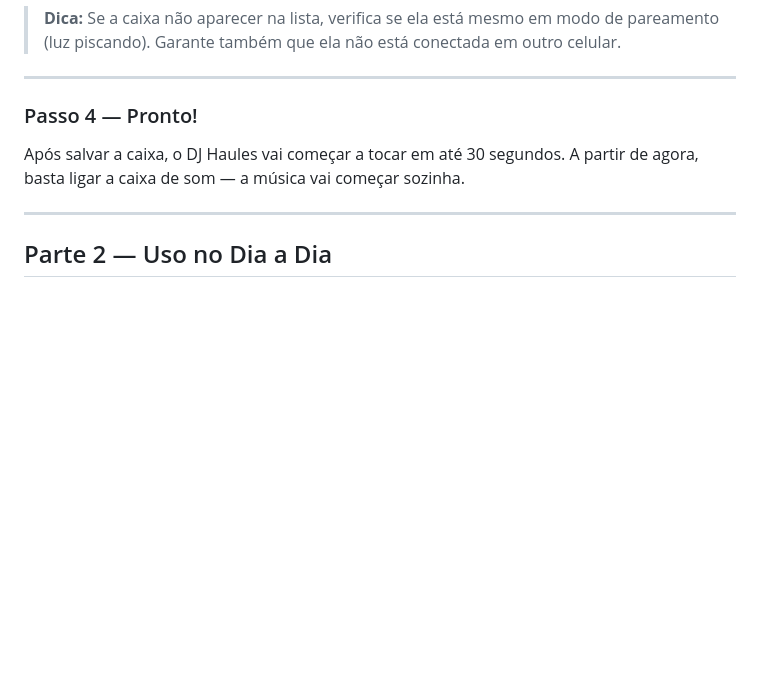
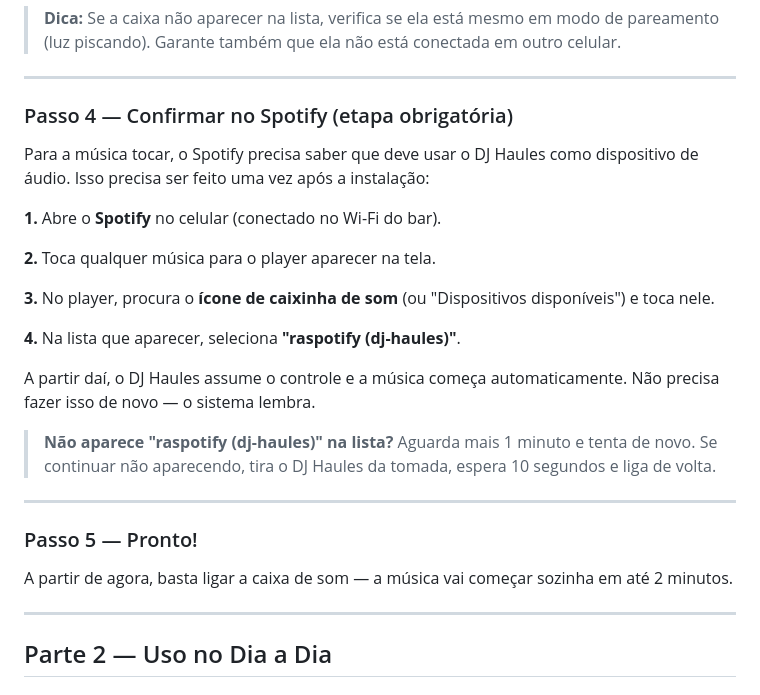
Before and after one commit to hugoshiroma/dj-haules, a Markdown page: docs/GUIA_PARA_O_DONO.md, the part around the change. Drawn GitHub-style; blank space fills up the shorter version.

Commit message:
docs: explicitar etapa de selecionar dispositivo no Spotify
Adiciona passo obrigatório de confirmar o dispositivo 'raspotify (dj-haules)'
no Spotify após o primeiro pareamento — sem isso a música não toca mesmo
com tudo configurado corretamente.

Co-Authored-By: Claude Sonnet 4.6 <noreply@anthropic.com>

```diff
--- a/docs/GUIA_PARA_O_DONO.md
+++ b/docs/GUIA_PARA_O_DONO.md
@@ -73,9 +73,27 @@ Agora que o DJ Haules está na internet, vamos conectar a caixa de som.
 
 ---
 
-### Passo 4 — Pronto!
+### Passo 4 — Confirmar no Spotify (etapa obrigatória)
 
-Após salvar a caixa, o DJ Haules vai começar a tocar em até 30 segundos. A partir de agora, basta ligar a caixa de som — a música vai começar sozinha.
+Para a música tocar, o Spotify precisa saber que deve usar o DJ Haules como dispositivo de áudio. Isso precisa ser feito uma vez após a instalação:
+
+**1.** Abre o **Spotify** no celular (conectado no Wi-Fi do bar).
+
+**2.** Toca qualquer música para o player aparecer na tela.
+
+**3.** No player, procura o **ícone de caixinha de som** (ou "Dispositivos disponíveis") e toca nele.
+
+**4.** Na lista que aparecer, seleciona **"raspotify (dj-haules)"**.
+
+A partir daí, o DJ Haules assume o controle e a música começa automaticamente. Não precisa fazer isso de novo — o sistema lembra.
+
+> **Não aparece "raspotify (dj-haules)" na lista?** Aguarda mais 1 minuto e tenta de novo. Se continuar não aparecendo, tira o DJ Haules da tomada, espera 10 segundos e liga de volta.
+
+---
+
+### Passo 5 — Pronto!
+
+A partir de agora, basta ligar a caixa de som — a música vai começar sozinha em até 2 minutos.
 
 ---
 
```
Also changed, not shown: README.md (+4 -2 lines).
